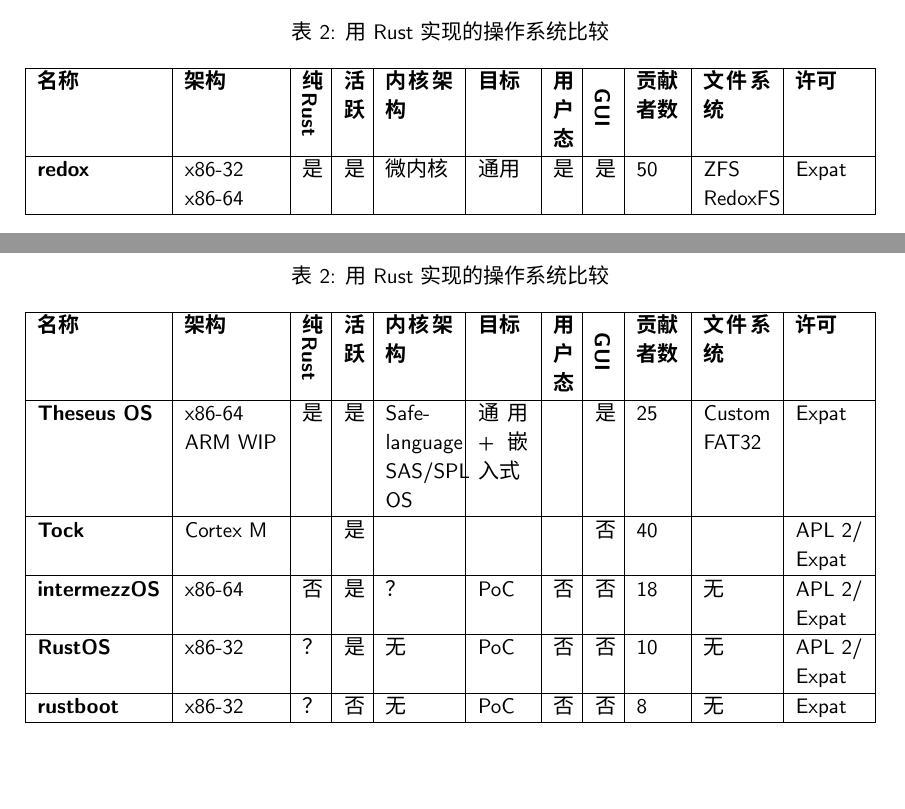
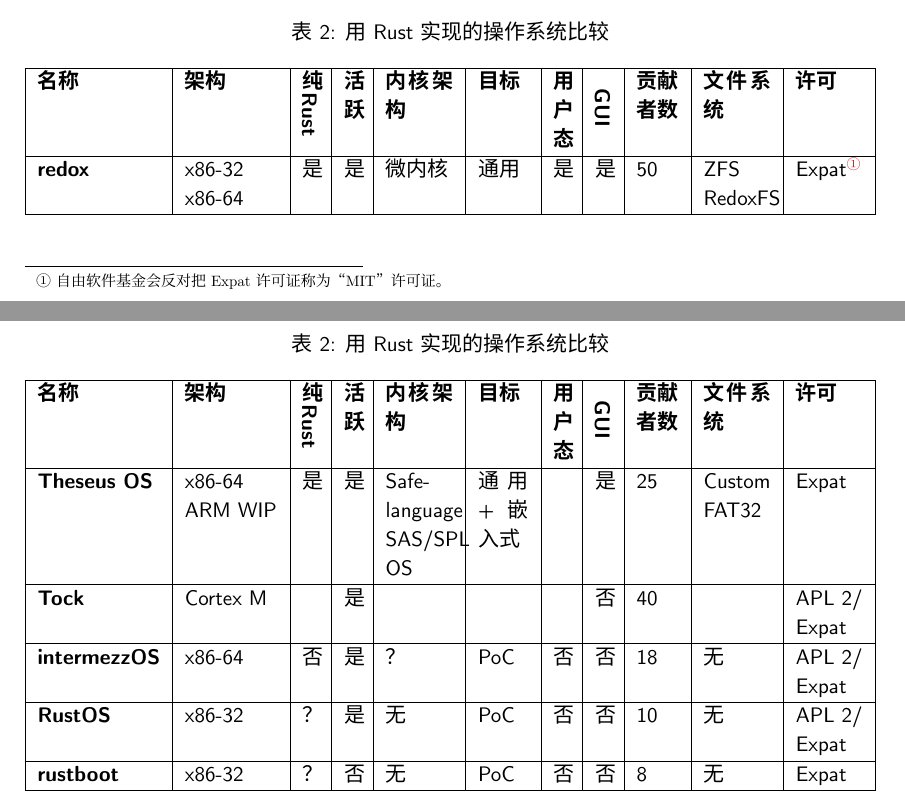
Before and after one commit to OSH-2022/x-runikraft, a LaTeX document (report/11_research/research-report.tex): two parts of pages 15 and 16 of 20, joined at a grey line, cut so that both start at the same text, the shorter picture padded with empty space. Compiled offline with XeLaTeX; a missing font is replaced by an installed copy or a similar font.

Commit message:
同步tex和md

```diff
--- a/report/11_research/research-report.tex
+++ b/report/11_research/research-report.tex
@@ -839,7 +839,7 @@
 \hline
 名称&\textbf{架构}&\textbf{纯} \rotatebox[origin=c]{-90}{\textbf{Rust}}&\textbf{活跃}&\textbf{内核架构}&\textbf{目标}&\textbf{用户态}&\rotatebox{-90}{\textbf{GUI}}&\textbf{贡献者数}&\textbf{文件系统}&\textbf{许可}\\\hline
 \endhead
-redox&x86-32\newline x86-64&是&是&微内核&通用&是&是&50&ZFS\newline RedoxFS&Expat\\\hline
+redox&x86-32\newline x86-64&是&是&微内核&通用&是&是&50&ZFS\newline RedoxFS&Expat\footnote{自由软件基金会反对把Expat许可证称为“MIT”许可证。}\\\hline
 Theseus OS&x86-64\newline ARM WIP&是&是&Safe-language SAS/SPL OS&通用+嵌入式&&是&25&Custom\newline FAT32&Expat\\\hline
 Tock&Cortex M&&是&&&&否&40&&APL 2/\newline Expat\\\hline
 intermezzOS&x86-64&否&是&？&PoC&否&否&18&无&APL 2/\newline Expat\\\hline
```
Also changed, not shown: report/11_research/README.md.
